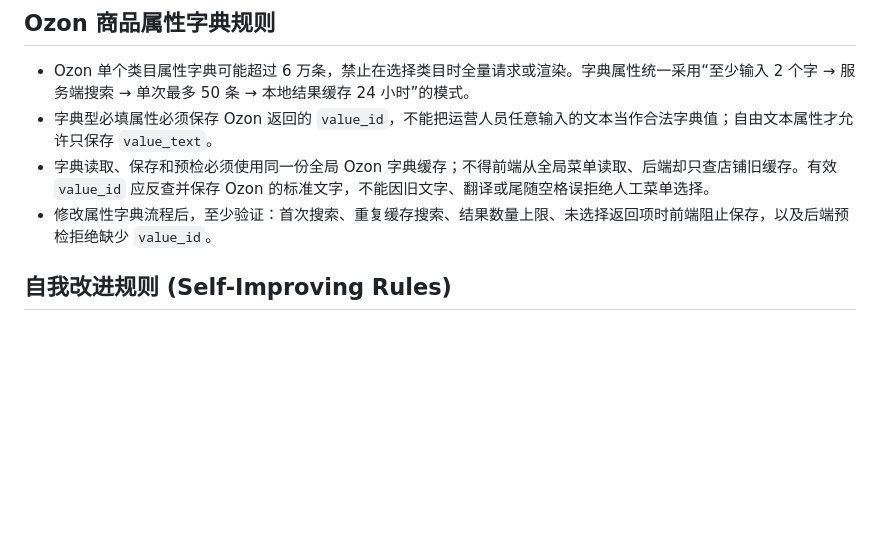
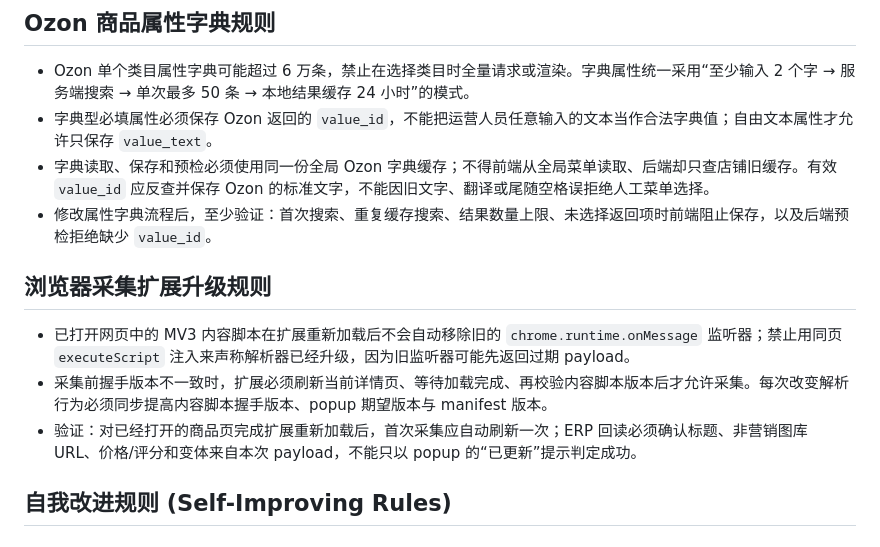
Before and after one commit to leeqiang974-alt/ozonerp, a Markdown page: AGENTS.md, the part around the change. GitHub-like rendering; blank space fills up the shorter version.

Commit message:
docs: require full refresh for collector upgrades

```diff
--- a/AGENTS.md
+++ b/AGENTS.md
@@ -62,6 +62,12 @@
 - 字典型必填属性必须保存 Ozon 返回的 `value_id`，不能把运营人员任意输入的文本当作合法字典值；自由文本属性才允许只保存 `value_text`。
 - 字典读取、保存和预检必须使用同一份全局 Ozon 字典缓存；不得前端从全局菜单读取、后端却只查店铺旧缓存。有效 `value_id` 应反查并保存 Ozon 的标准文字，不能因旧文字、翻译或尾随空格误拒绝人工菜单选择。
 - 修改属性字典流程后，至少验证：首次搜索、重复缓存搜索、结果数量上限、未选择返回项时前端阻止保存，以及后端预检拒绝缺少 `value_id`。
+
+## 浏览器采集扩展升级规则
+
+- 已打开网页中的 MV3 内容脚本在扩展重新加载后不会自动移除旧的 `chrome.runtime.onMessage` 监听器；禁止用同页 `executeScript` 注入来声称解析器已经升级，因为旧监听器可能先返回过期 payload。
+- 采集前握手版本不一致时，扩展必须刷新当前详情页、等待加载完成、再校验内容脚本版本后才允许采集。每次改变解析行为必须同步提高内容脚本握手版本、popup 期望版本与 manifest 版本。
+- 验证：对已经打开的商品页完成扩展重新加载后，首次采集应自动刷新一次；ERP 回读必须确认标题、非营销图库 URL、价格/评分和变体来自本次 payload，不能只以 popup 的“已更新”提示判定成功。
 
 ## 自我改进规则 (Self-Improving Rules)
 
```
